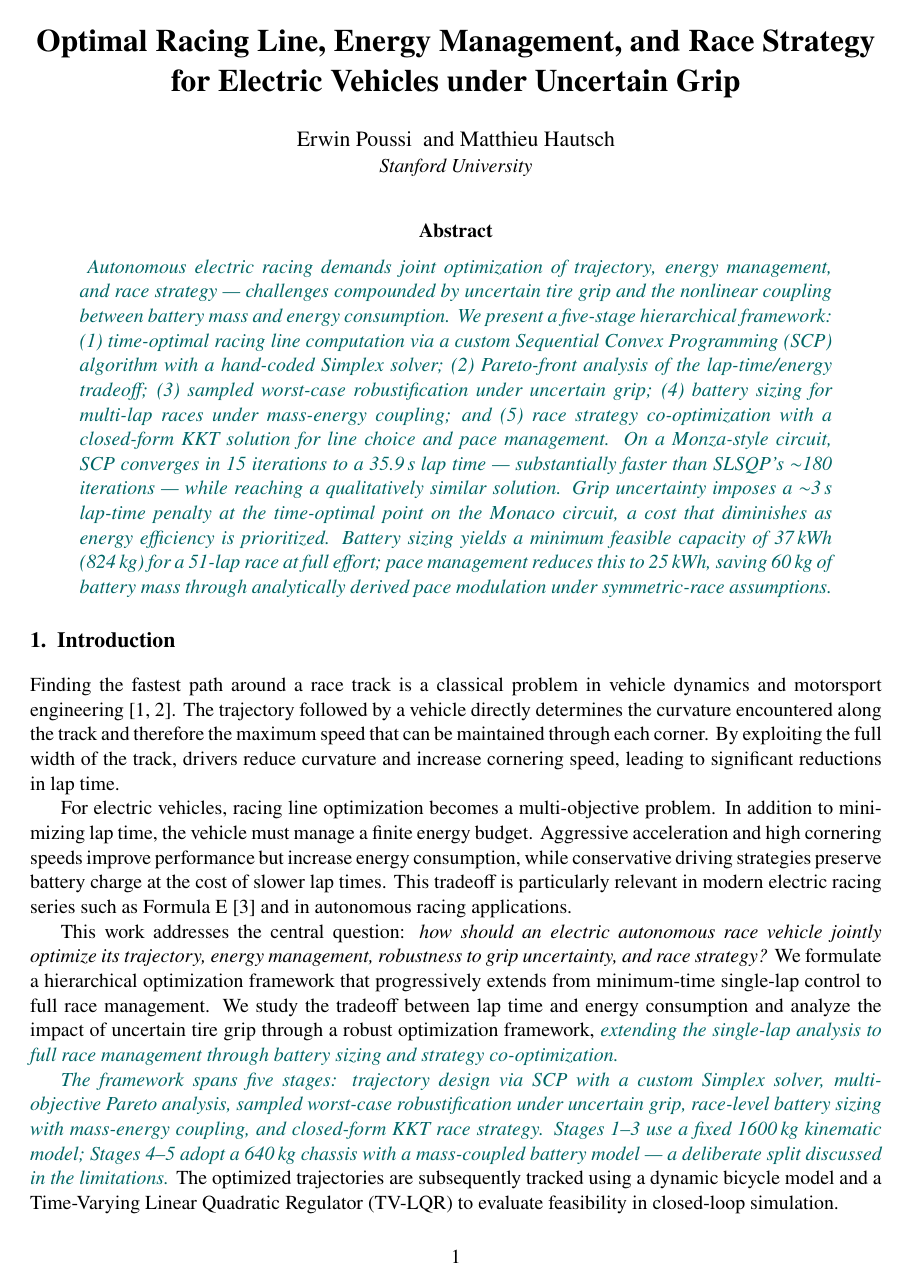
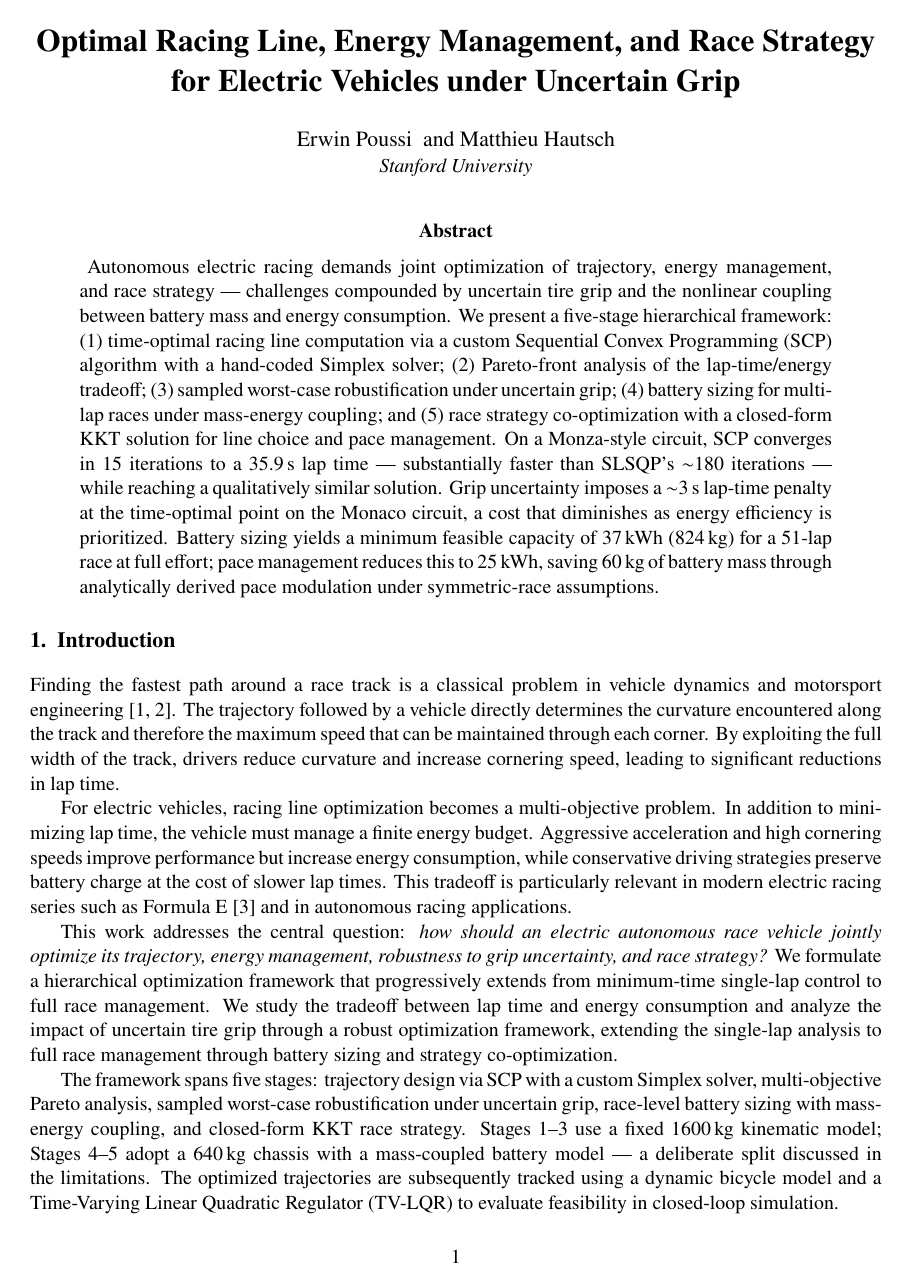
Before and after one commit to Rwin2/EV-optimal-line-racing, a LaTeX paper (report/final_report.tex): page 1 of 11. Compiled offline with pdfLaTeX.

Commit message:
Remove teal/italic markup, recompile PDF
Co-Authored-By: Claude Sonnet 4.6 <noreply@anthropic.com>

```diff
--- a/report/final_report.tex
+++ b/report/final_report.tex
@@ -6,8 +6,7 @@
 \usepackage{url}
 \graphicspath{{../figures/}{../figures/report/}}
 
-% Teal italic = newly added or modified content
-\newcommand{\new}[1]{{\color{teal!80!black}\textit{#1}}}
+\newcommand{\new}[1]{#1}
 
 \title{Optimal Racing Line, Energy Management, and Race Strategy for Electric Vehicles under Uncertain Grip}
 
```
Also changed, not shown: report/final_report.pdf.
